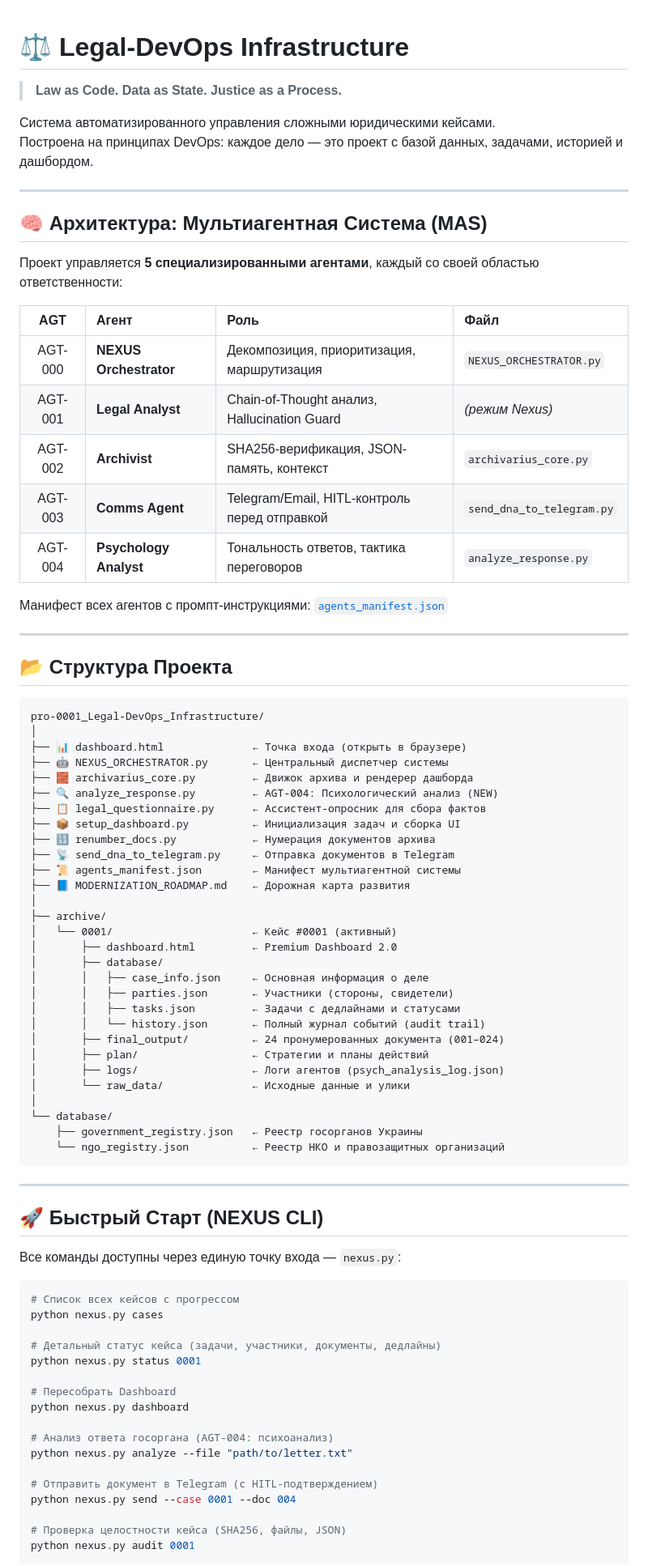
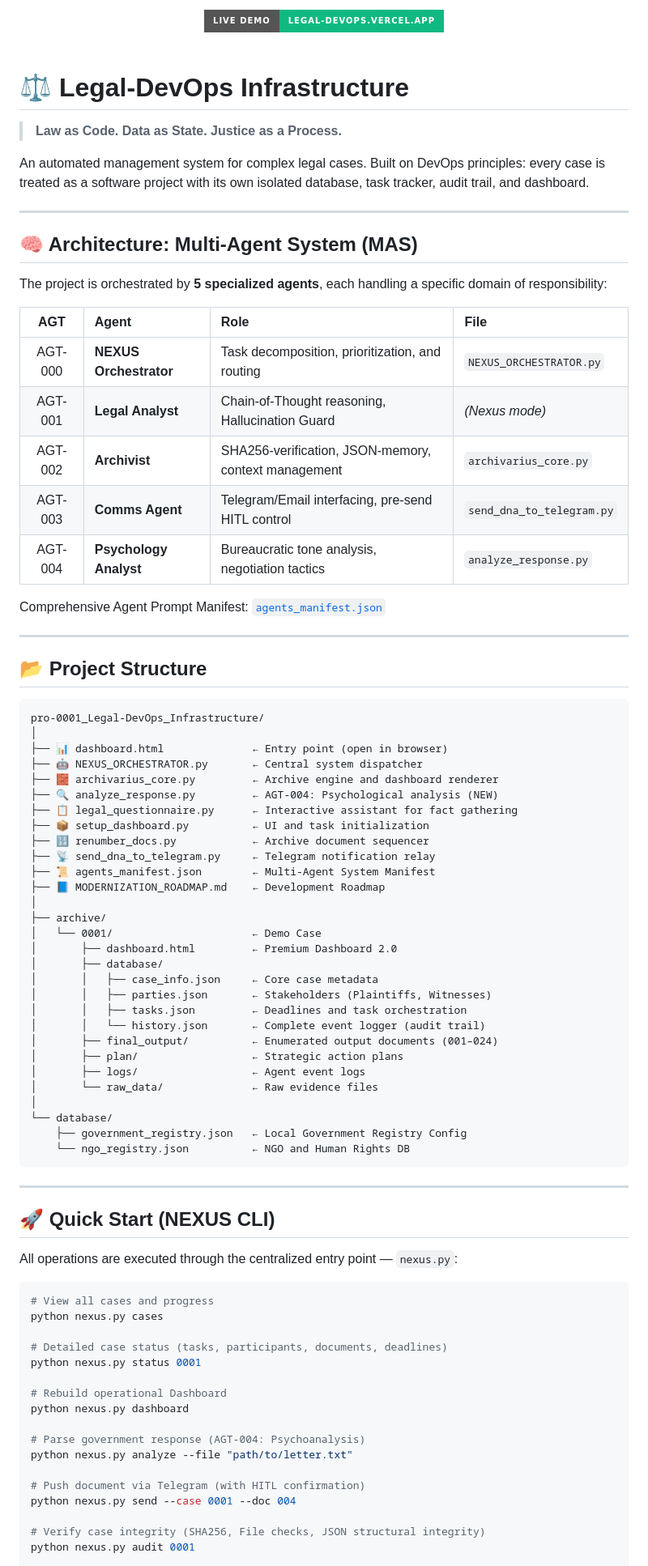
Before and after one commit to Legal-DevOps/pro-0001_Legal-DevOps_Infrastructure, a Markdown page: README.md, the part around one of its changes. Shown at 81% size. Drawn GitHub-style; badges without logos.

Commit message:
docs: Translate README to English and add Vercel LIVE DEMO badge

````diff
--- a/README.md
+++ b/README.md
@@ -1,84 +1,92 @@
+<div align="center">
+  <a href="https://legal-devops.vercel.app/" target="_blank">
+    <img src="https://img.shields.io/badge/LIVE_DEMO-legal--devops.vercel.app-10b981?style=for-the-badge&logo=vercel&logoColor=white" alt="Live Demo" />
+  </a>
+</div>
+
+<br>
+
 # ⚖️ Legal-DevOps Infrastructure
->
+
 > **Law as Code. Data as State. Justice as a Process.**
 
-Система автоматизированного управления сложными юридическими кейсами.
-Построена на принципах DevOps: каждое дело — это проект с базой данных, задачами, историей и дашбордом.
+An automated management system for complex legal cases.
+Built on DevOps principles: every case is treated as a software project with its own isolated database, task tracker, audit trail, and dashboard.
 
 ---
 
-## 🧠 Архитектура: Мультиагентная Система (MAS)
+## 🧠 Architecture: Multi-Agent System (MAS)
 
-Проект управляется **5 специализированными агентами**, каждый со своей областью ответственности:
+The project is orchestrated by **5 specialized agents**, each handling a specific domain of responsibility:
 
-| AGT | Агент | Роль | Файл |
+| AGT | Agent | Role | File |
 |:---:|:---|:---|:---|
-| AGT-000 | **NEXUS Orchestrator** | Декомпозиция, приоритизация, маршрутизация | `NEXUS_ORCHESTRATOR.py` |
-| AGT-001 | **Legal Analyst** | Chain-of-Thought анализ, Hallucination Guard | *(режим Nexus)* |
-| AGT-002 | **Archivist** | SHA256-верификация, JSON-память, контекст | `archivarius_core.py` |
-| AGT-003 | **Comms Agent** | Telegram/Email, HITL-контроль перед отправкой | `send_dna_to_telegram.py` |
-| AGT-004 | **Psychology Analyst** | Тональность ответов, тактика переговоров | `analyze_response.py` |
+| AGT-000 | **NEXUS Orchestrator** | Task decomposition, prioritization, and routing | `NEXUS_ORCHESTRATOR.py` |
+| AGT-001 | **Legal Analyst** | Chain-of-Thought reasoning, Hallucination Guard | *(Nexus mode)* |
+| AGT-002 | **Archivist** | SHA256-verification, JSON-memory, context management | `archivarius_core.py` |
+| AGT-003 | **Comms Agent** | Telegram/Email interfacing, pre-send HITL control | `send_dna_to_telegram.py` |
+| AGT-004 | **Psychology Analyst** | Bureaucratic tone analysis, negotiation tactics | `analyze_response.py` |
 
-Манифест всех агентов с промпт-инструкциями: [`agents_manifest.json`](./agents_manifest.json)
+Comprehensive Agent Prompt Manifest: [`agents_manifest.json`](./agents_manifest.json)
 
 ---
 
-## 📂 Структура Проекта
+## 📂 Project Structure
 
-```
+```text
 pro-0001_Legal-DevOps_Infrastructure/
 │
-├── 📊 dashboard.html              ← Точка входа (открыть в браузере)
-├── 🤖 NEXUS_ORCHESTRATOR.py       ← Центральный диспетчер системы
-├── 🧱 archivarius_core.py         ← Движок архива и рендерер дашборда
-├── 🔍 analyze_response.py         ← AGT-004: Психологический анализ (NEW)
-├── 📋 legal_questionnaire.py      ← Ассистент-опросник для сбора фактов
-├── 📦 setup_dashboard.py          ← Инициализация задач и сборка UI
-├── 🔢 renumber_docs.py            ← Нумерация документов архива
-├── 📡 send_dna_to_telegram.py     ← Отправка документов в Telegram
-├── 📜 agents_manifest.json        ← Манифест мультиагентной системы
-├── 📘 MODERNIZATION_ROADMAP.md    ← Дорожная карта развития
+├── 📊 dashboard.html              ← Entry point (open in browser)
+├── 🤖 NEXUS_ORCHESTRATOR.py       ← Central system dispatcher
+├── 🧱 archivarius_core.py         ← Archive engine and dashboard renderer
+├── 🔍 analyze_response.py         ← AGT-004: Psychological analysis (NEW)
+├── 📋 legal_questionnaire.py      ← Interactive assistant for fact gathering
+├── 📦 setup_dashboard.py          ← UI and task initialization
+├── 🔢 renumber_docs.py            ← Archive document sequencer
+├── 📡 send_dna_to_telegram.py     ← Telegram notification relay
+├── 📜 agents_manifest.json        ← Multi-Agent System Manifest
+├── 📘 MODERNIZATION_ROADMAP.md    ← Development Roadmap
 │
 ├── archive/
-│   └── 0001/                      ← Кейс #0001 (активный)
+│   └── 0001/                      ← Demo Case
 │       ├── dashboard.html         ← Premium Dashboard 2.0
 │       ├── database/
-│       │   ├── case_info.json     ← Основная информация о деле
-│       │   ├── parties.json       ← Участники (стороны, свидетели)
-│       │   ├── tasks.json         ← Задачи с дедлайнами и статусами
-│       │   └── history.json       ← Полный журнал событий (audit trail)
-│       ├── final_output/          ← 24 пронумерованных документа (001–024)
-│       ├── plan/                  ← Стратегии и планы действий
-│       ├── logs/                  ← Логи агентов (psych_analysis_log.json)
-│       └── raw_data/              ← Исходные данные и улики
+│       │   ├── case_info.json     ← Core case metadata
+│       │   ├── parties.json       ← Stakeholders (Plaintiffs, Witnesses)
+│       │   ├── tasks.json         ← Deadlines and task orchestration
+│       │   └── history.json       ← Complete event logger (audit trail)
+│       ├── final_output/          ← Enumerated output documents (001–024)
+│       ├── plan/                  ← Strategic action plans
+│       ├── logs/                  ← Agent event logs
+│       └── raw_data/              ← Raw evidence files
 │
 └── database/
-    ├── government_registry.json   ← Реестр госорганов Украины
-    └── ngo_registry.json          ← Реестр НКО и правозащитных организаций
+    ├── government_registry.json   ← Local Government Registry Config
+    └── ngo_registry.json          ← NGO and Human Rights DB
 ```
 
 ---
 
-## 🚀 Быстрый Старт (NEXUS CLI)
+## 🚀 Quick Start (NEXUS CLI)
 
-Все команды доступны через единую точку входа — `nexus.py`:
+All operations are executed through the centralized entry point — `nexus.py`:
 
-```powershell
-# Список всех кейсов с прогрессом
+```shell
+# View all cases and progress
 python nexus.py cases
 
-# Детальный статус кейса (задачи, участники, документы, дедлайны)
+# Detailed case status (tasks, participants, documents, deadlines)
 python nexus.py status 0001
 
-# Пересобрать Dashboard
+# Rebuild operational Dashboard
 python nexus.py dashboard
 
-# Анализ ответа госоргана (AGT-004: психоанализ)
+# Parse government response (AGT-004: Psychoanalysis)
 python nexus.py analyze --file "path/to/letter.txt"
 
-# Отправить документ в Telegram (с HITL-подтверждением)
+# Push document via Telegram (with HITL confirmation)
 python nexus.py send --case 0001 --doc 004
 
-# Проверка целостности кейса (SHA256, файлы, JSON)
+# Verify case integrity (SHA256, File checks, JSON structural integrity)
 python nexus.py audit 0001
 
````
Also changed, not shown: other parts of README.md (+42 -42 lines).
